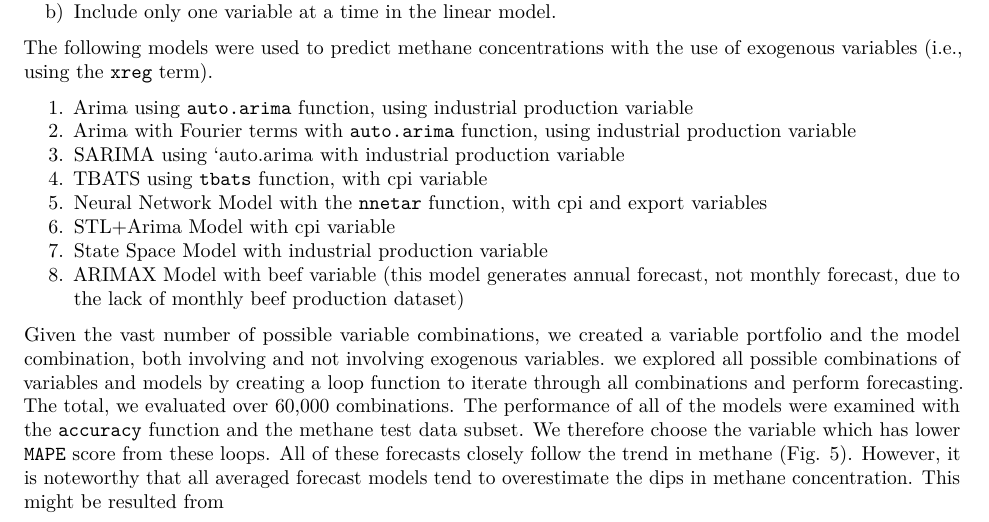
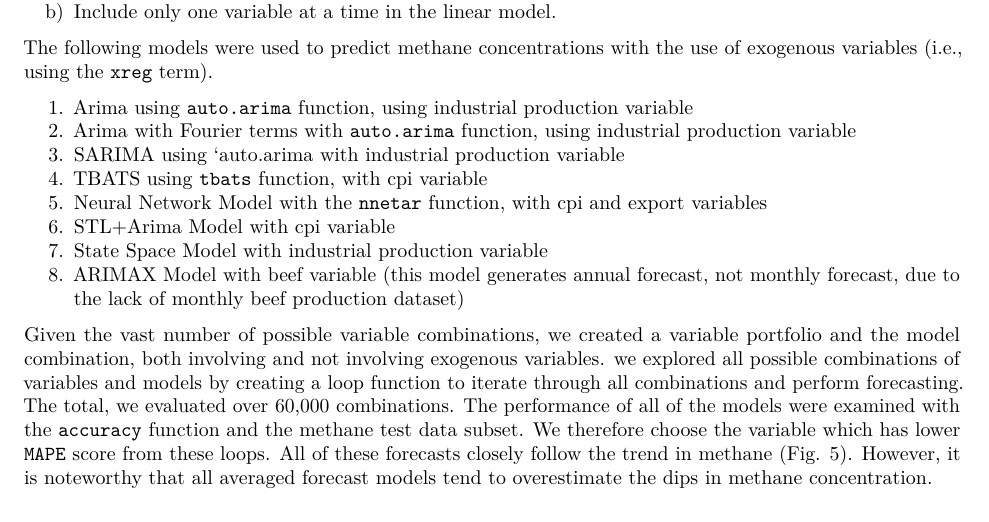
Before and after one commit to jz-dai/DaiStephanZhang_ENV797_TSA_FinalProject, an R Markdown document (Code/Final_Report.Rmd): part of page 8 of 13, cut so that both start at the same text. Rendered offline with R 4.5, knitr and Pandoc, then LaTeX, with nearby package versions; some code elsewhere in the file could not run offline.

Commit message:
Jingze Dai; model analysis ; 2025/04/26 23:07

````diff
--- a/Code/Final_Report.Rmd
+++ b/Code/Final_Report.Rmd
@@ -298,8 +298,7 @@ The following models were used to predict methane concentrations with the use of
 8.    ARIMAX Model with beef variable (this model generates annual forecast, not monthly forecast, due to the lack of monthly beef production dataset)
 
 
-Given the vast number of possible variable combinations, we created a variable portfolio and the model combination, both involving and not involving exogenous variables. we explored all possible combinations of variables and models by creating a loop function to iterate through all combinations and perform forecasting. The total, we evaluated over 60,000 combinations. The performance of all of the models were examined with the `accuracy` function and the methane test data subset. We therefore choose the variable which has lower `MAPE` score from these loops. All of these forecasts closely follow the trend in methane (Fig. 5). However, it is noteworthy that all averaged forecast models tend to overestimate the dips in methane concentration. This might be resulted from
-
+Given the vast number of possible variable combinations, we created a variable portfolio and the model combination, both involving and not involving exogenous variables. we explored all possible combinations of variables and models by creating a loop function to iterate through all combinations and perform forecasting. The total, we evaluated over 60,000 combinations. The performance of all of the models were examined with the `accuracy` function and the methane test data subset. We therefore choose the variable which has lower `MAPE` score from these loops. All of these forecasts closely follow the trend in methane (Fig. 5). However, it is noteworthy that all averaged forecast models tend to overestimate the dips in methane concentration.
 
 
 ```{r echo=FALSE, message=FALSE, warning=FALSE}
````
